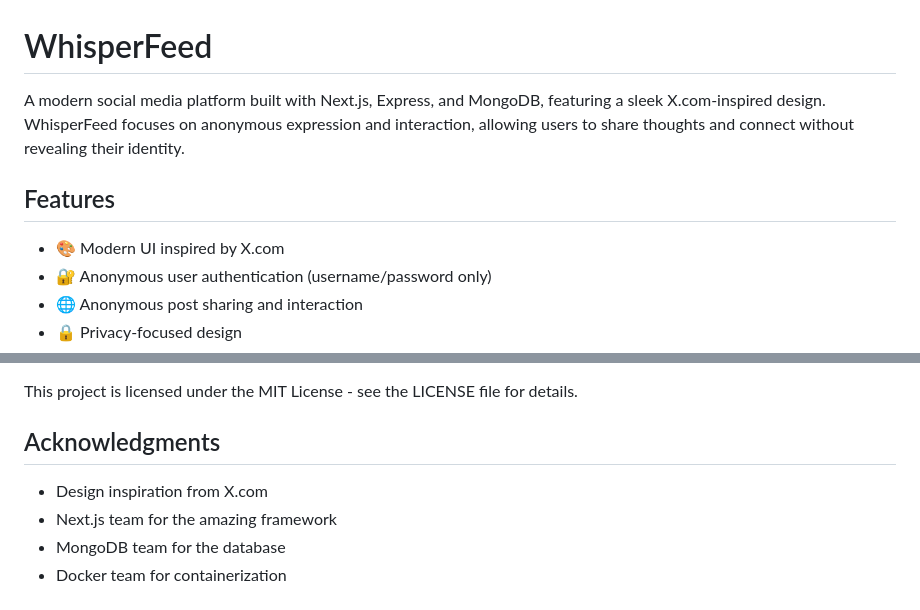
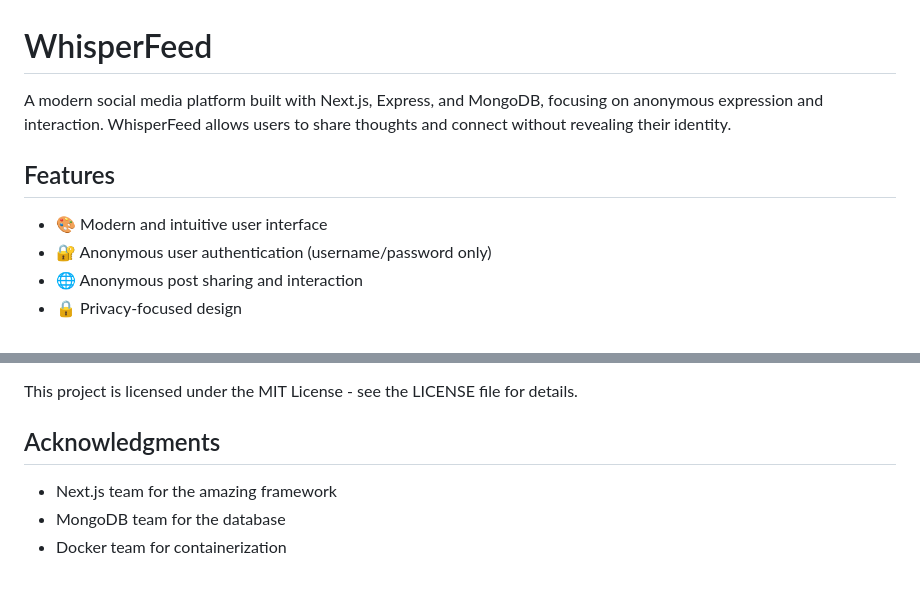
Before and after one commit to Sam06002/WhisperFeed, a Markdown page: README.md, 2 parts joined by grey strips. Drawn GitHub-style.

```diff
--- a/README.md
+++ b/README.md
@@ -1,10 +1,10 @@
 # WhisperFeed
 
-A modern social media platform built with Next.js, Express, and MongoDB, featuring a sleek X.com-inspired design. WhisperFeed focuses on anonymous expression and interaction, allowing users to share thoughts and connect without revealing their identity.
+A modern social media platform built with Next.js, Express, and MongoDB, focusing on anonymous expression and interaction. WhisperFeed allows users to share thoughts and connect without revealing their identity.
 
 ## Features
 
-- 🎨 Modern UI inspired by X.com
+- 🎨 Modern and intuitive user interface
 - 🔐 Anonymous user authentication (username/password only)
 - 🌐 Anonymous post sharing and interaction
 - 🔒 Privacy-focused design
@@ -119,7 +119,6 @@ This project is licensed under the MIT License - see the LICENSE file for detail
 
 ## Acknowledgments
 
-- Design inspiration from X.com
 - Next.js team for the amazing framework
 - MongoDB team for the database
 - Docker team for containerization
```
